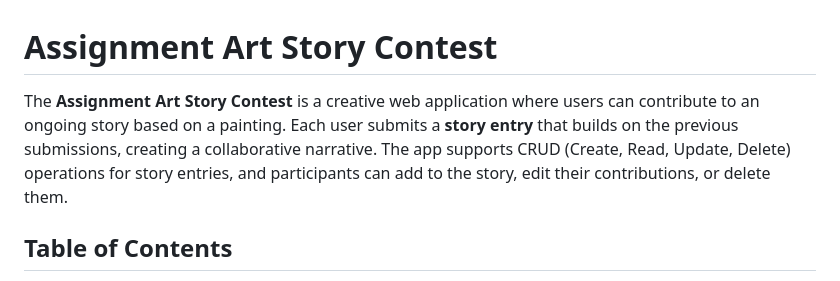
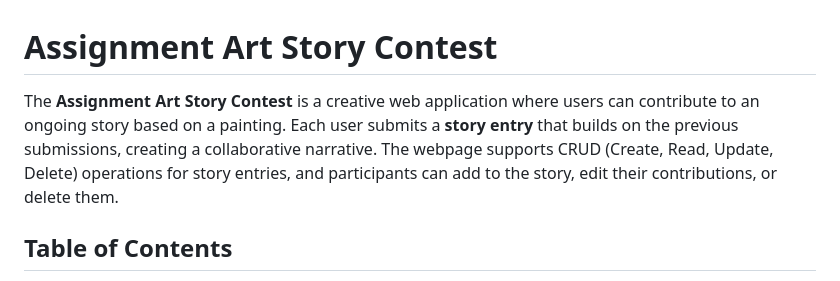
Before and after one commit to itsnotm3h/CRUD-assignment-art-story-contest, a Markdown page: README.md, the part around the change. Rendered like a GitHub page.

```diff
--- a/README.md
+++ b/README.md
@@ -1,6 +1,6 @@
 # Assignment Art Story Contest
 
-The **Assignment Art Story Contest** is a creative web application where users can contribute to an ongoing story based on a painting. Each user submits a **story entry** that builds on the previous submissions, creating a collaborative narrative. The app supports CRUD (Create, Read, Update, Delete) operations for story entries, and participants can add to the story, edit their contributions, or delete them.
+The **Assignment Art Story Contest** is a creative web application where users can contribute to an ongoing story based on a painting. Each user submits a **story entry** that builds on the previous submissions, creating a collaborative narrative. The webpage supports CRUD (Create, Read, Update, Delete) operations for story entries, and participants can add to the story, edit their contributions, or delete them.
 
 ## Table of Contents
 1. [Overview](#overview)
```
